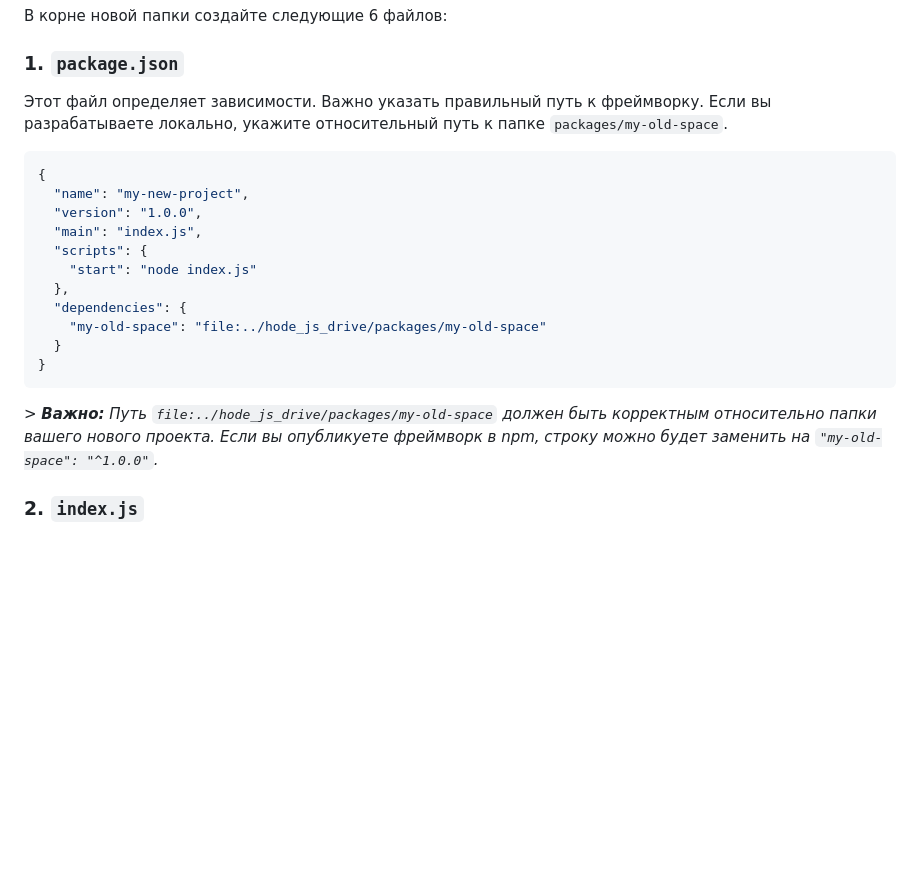
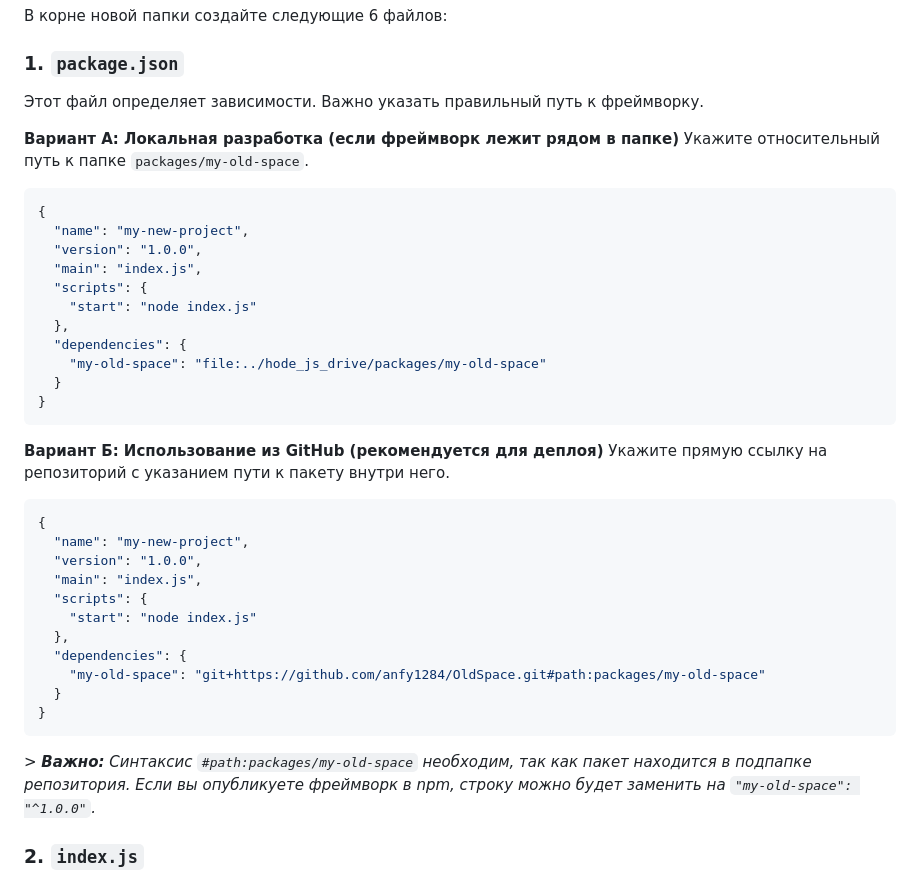
Before and after one commit to anfy1284/OldSpace, a Markdown page: packages/my-old-space/HOW_TO_CREATE_NEW_PROJECT.md, the part around the change. Rendered like a GitHub page; blank space fills up the shorter version.

Commit message:
обновил инструкцию

````diff
--- a/packages/my-old-space/HOW_TO_CREATE_NEW_PROJECT.md
+++ b/packages/my-old-space/HOW_TO_CREATE_NEW_PROJECT.md
@@ -13,8 +13,9 @@
 
 ### 1. `package.json`
 Этот файл определяет зависимости. Важно указать правильный путь к фреймворку.
-Если вы разрабатываете локально, укажите относительный путь к папке `packages/my-old-space`.
 
+**Вариант А: Локальная разработка (если фреймворк лежит рядом в папке)**
+Укажите относительный путь к папке `packages/my-old-space`.
 ```json
 {
   "name": "my-new-project",
@@ -28,7 +29,23 @@
   }
 }
 ```
-*> **Важно:** Путь `file:../hode_js_drive/packages/my-old-space` должен быть корректным относительно папки вашего нового проекта. Если вы опубликуете фреймворк в npm, строку можно будет заменить на `"my-old-space": "^1.0.0"`.*
+
+**Вариант Б: Использование из GitHub (рекомендуется для деплоя)**
+Укажите прямую ссылку на репозиторий с указанием пути к пакету внутри него.
+```json
+{
+  "name": "my-new-project",
+  "version": "1.0.0",
+  "main": "index.js",
+  "scripts": {
+    "start": "node index.js"
+  },
+  "dependencies": {
+    "my-old-space": "git+https://github.com/anfy1284/OldSpace.git#path:packages/my-old-space"
+  }
+}
+```
+*> **Важно:** Синтаксис `#path:packages/my-old-space` необходим, так как пакет находится в подпапке репозитория. Если вы опубликуете фреймворк в npm, строку можно будет заменить на `"my-old-space": "^1.0.0"`.*
 
 ### 2. `index.js`
 Точка входа в приложение. Важно: обязательно передавайте параметр `rootPath` и `config` в функцию запуска фреймворка!
````
